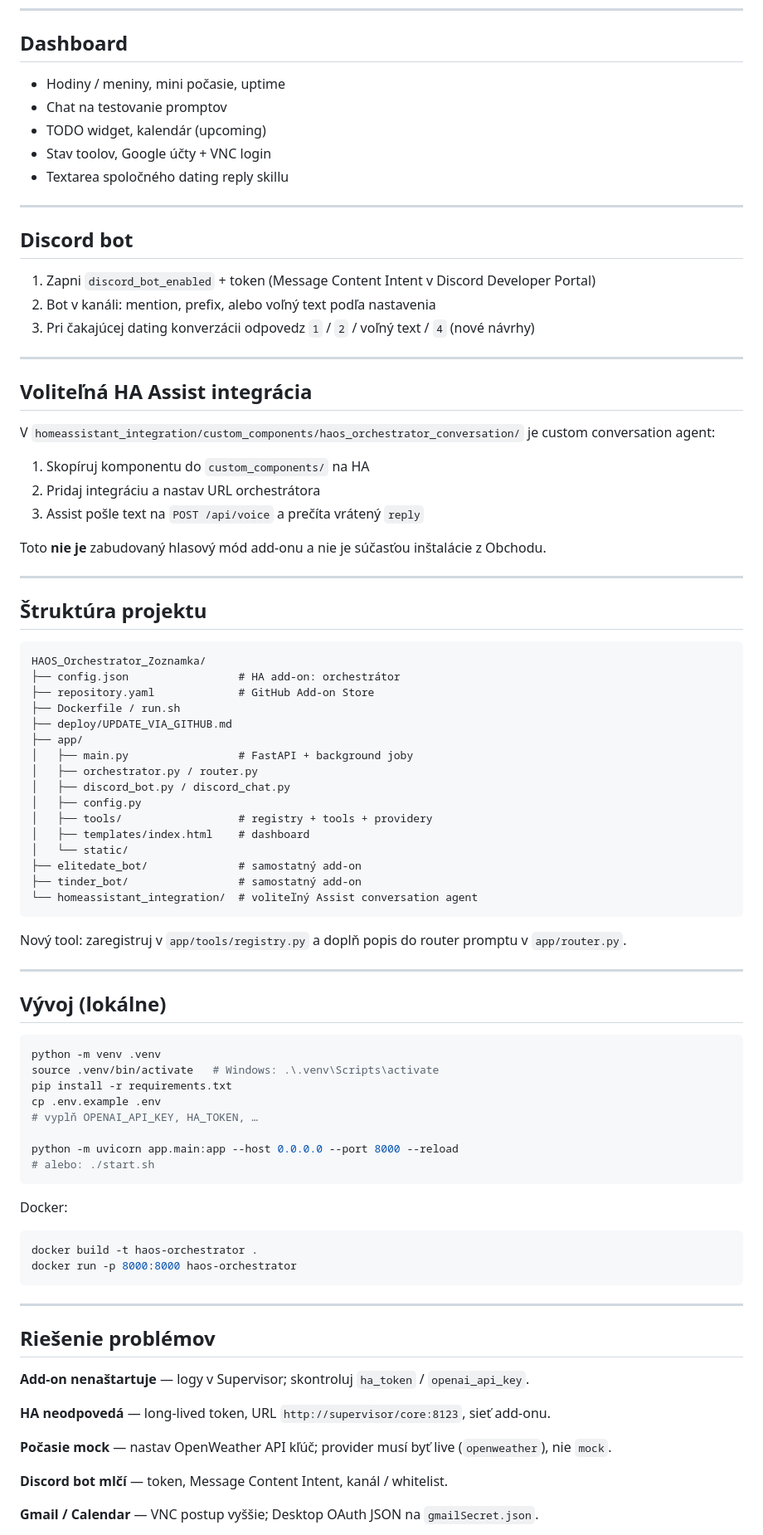
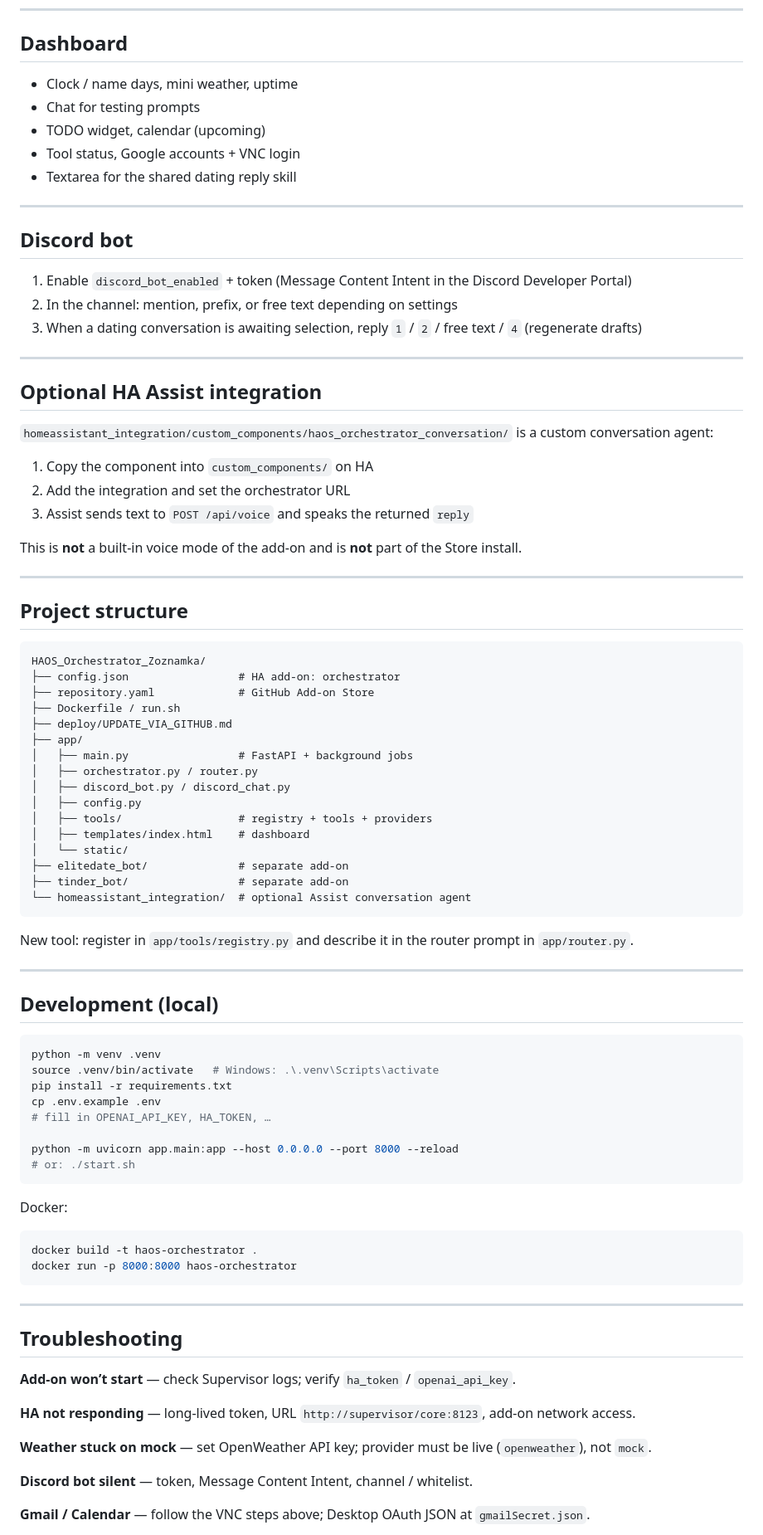
Before and after one commit to kotlas6667/HAOS_Orchestrator_Zoznamka, a Markdown page: README.md, the part around one of its changes. Shown at 83% size. GitHub-like rendering.

````diff
--- a/README.md
+++ b/README.md
@@ -184,70 +184,70 @@ Príklad `.env`: pozri [`.env.example`](.env.example).
 
 ## Dashboard
 
-- Hodiny / meniny, mini počasie, uptime
-- Chat na testovanie promptov
-- TODO widget, kalendár (upcoming)
-- Stav toolov, Google účty + VNC login
-- Textarea spoločného dating reply skillu
+- Clock / name days, mini weather, uptime
+- Chat for testing prompts
+- TODO widget, calendar (upcoming)
+- Tool status, Google accounts + VNC login
+- Textarea for the shared dating reply skill
 
 ---
 
 ## Discord bot
 
-1. Zapni `discord_bot_enabled` + token (Message Content Intent v Discord Developer Portal)
-2. Bot v kanáli: mention, prefix, alebo voľný text podľa nastavenia
-3. Pri čakajúcej dating konverzácii odpovedz `1` / `2` / voľný text / `4` (nové návrhy)
+1. Enable `discord_bot_enabled` + token (Message Content Intent in the Discord Developer Portal)
+2. In the channel: mention, prefix, or free text depending on settings
+3. When a dating conversation is awaiting selection, reply `1` / `2` / free text / `4` (regenerate drafts)
 
 ---
 
-## Voliteľná HA Assist integrácia
+## Optional HA Assist integration
 
-V `homeassistant_integration/custom_components/haos_orchestrator_conversation/` je custom conversation agent:
+`homeassistant_integration/custom_components/haos_orchestrator_conversation/` is a custom conversation agent:
 
-1. Skopíruj komponentu do `custom_components/` na HA
-2. Pridaj integráciu a nastav URL orchestrátora
-3. Assist pošle text na `POST /api/voice` a prečíta vrátený `reply`
+1. Copy the component into `custom_components/` on HA
+2. Add the integration and set the orchestrator URL
+3. Assist sends text to `POST /api/voice` and speaks the returned `reply`
 
-Toto **nie je** zabudovaný hlasový mód add-onu a nie je súčasťou inštalácie z Obchodu.
+This is **not** a built-in voice mode of the add-on and is **not** part of the Store install.
 
 ---
 
-## Štruktúra projektu
+## Project structure
 
 ```
 HAOS_Orchestrator_Zoznamka/
-├── config.json                 # HA add-on: orchestrátor
+├── config.json                 # HA add-on: orchestrator
 ├── repository.yaml             # GitHub Add-on Store
 ├── Dockerfile / run.sh
 ├── deploy/UPDATE_VIA_GITHUB.md
 ├── app/
-│   ├── main.py                 # FastAPI + background joby
+│   ├── main.py                 # FastAPI + background jobs
 │   ├── orchestrator.py / router.py
 │   ├── discord_bot.py / discord_chat.py
 │   ├── config.py
-│   ├── tools/                  # registry + tools + providery
+│   ├── tools/                  # registry + tools + providers
 │   ├── templates/index.html    # dashboard
 │   └── static/
-├── elitedate_bot/              # samostatný add-on
-├── tinder_bot/                 # samostatný add-on
-└── homeassistant_integration/  # voliteľný Assist conversation agent
+├── elitedate_bot/              # separate add-on
+├── tinder_bot/                 # separate add-on
+└── homeassistant_integration/  # optional Assist conversation agent
 ```
 
-Nový tool: zaregistruj v `app/tools/registry.py` a doplň popis do router promptu v `app/router.py`.
+New tool: register in `app/tools/registry.py` and describe it in the router prompt in `app/router.py`.
 
 ---
 
-## Vývoj (lokálne)
+## Development (local)
 
 ```bash
 python -m venv .venv
 source .venv/bin/activate   # Windows: .\.venv\Scripts\activate
 pip install -r requirements.txt
 cp .env.example .env
-# vyplň OPENAI_API_KEY, HA_TOKEN, …
+# fill in OPENAI_API_KEY, HA_TOKEN, …
 
 python -m uvicorn app.main:app --host 0.0.0.0 --port 8000 --reload
-# alebo: ./start.sh
+# or: ./start.sh
 ```
 
 Docker:
@@ -259,15 +259,15 @@ docker run -p 8000:8000 haos-orchestrator
 
 ---
 
-## Riešenie problémov
+## Troubleshooting
 
-**Add-on nenaštartuje** — logy v Supervisor; skontroluj `ha_token` / `openai_api_key`.
+**Add-on won’t start** — check Supervisor logs; verify `ha_token` / `openai_api_key`.
 
-**HA neodpovedá** — long-lived token, URL `http://supervisor/core:8123`, sieť add-onu.
+**HA not responding** — long-lived token, URL `http://supervisor/core:8123`, add-on network access.
 
-**Počasie mock** — nastav OpenWeather API kľúč; provider musí byť live (`openweather`), nie `mock`.
+**Weather stuck on mock** — set OpenWeather API key; provider must be live (`openweather`), not `mock`.
 
-**Discord bot mlčí** — token, Message Content Intent, kanál / whitelist.
+**Discord bot silent** — token, Message Content Intent, channel / whitelist.
 
-**Gmail / Calendar** — VNC postup vyššie; Desktop OAuth JSON na `gmailSecret.json`.
+**Gmail / Calendar** — follow the VNC steps above; Desktop OAuth JSON at `gmailSecret.json`.
 
````
Also changed, not shown: other parts of README.md (+94 -94 lines).
